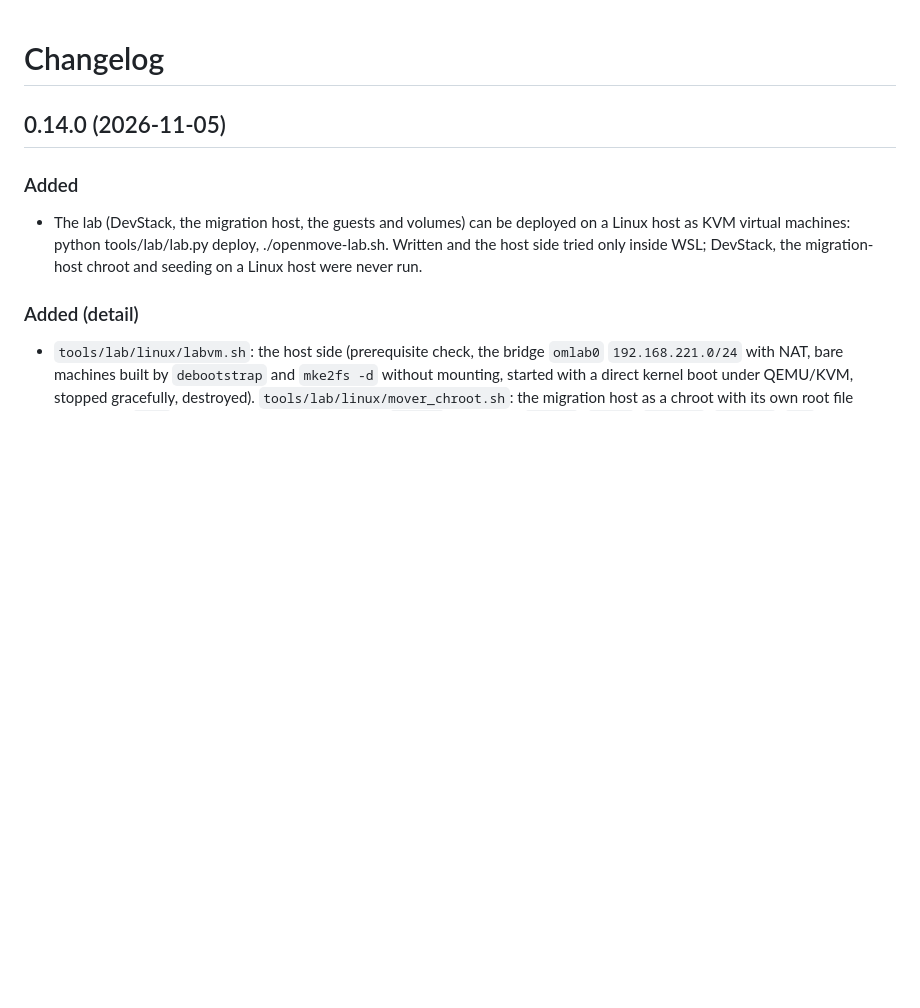
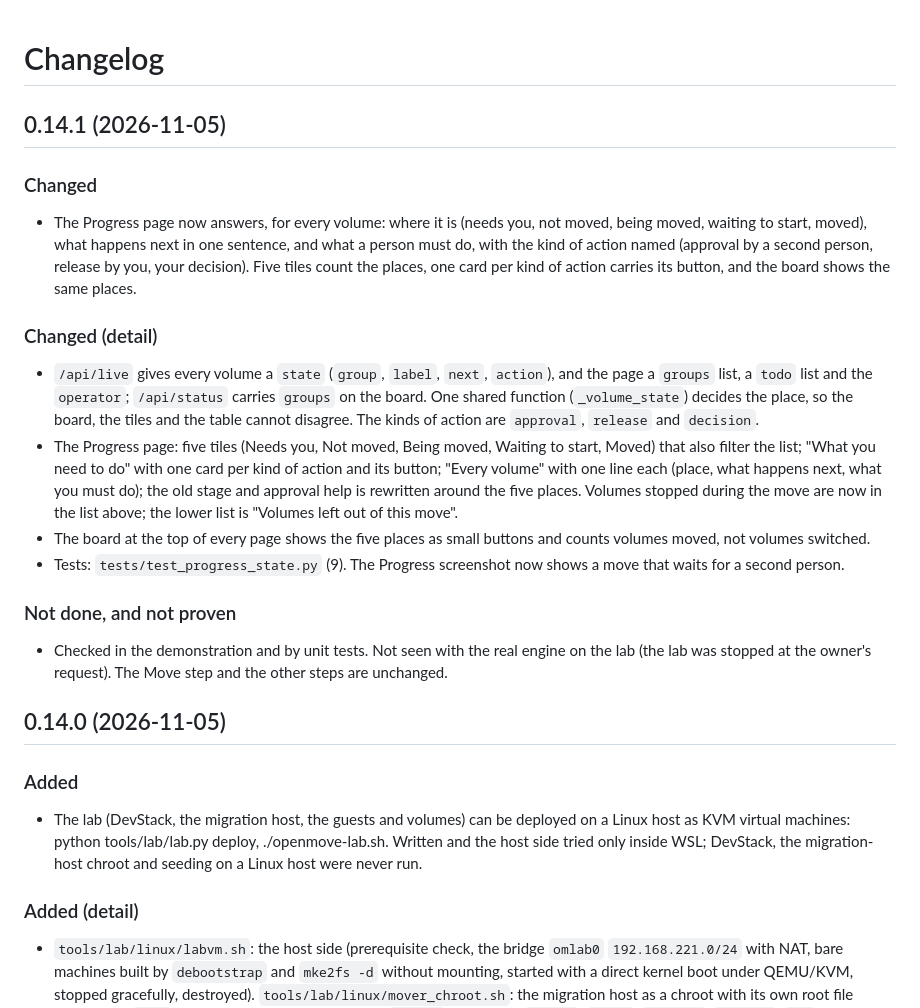
Before and after one commit to ebeauzec/OpenMove, a Markdown page: CHANGELOG.md, the part around the change. Rendered like a GitHub page; blank space fills up the shorter version.

Commit message:
OpenMove 0.14.1: Progress page: one place, one next step and one kind of action for every volume

```diff
--- a/CHANGELOG.md
+++ b/CHANGELOG.md
@@ -1,4 +1,18 @@
 # Changelog
+
+## 0.14.1 (2026-11-05)
+
+### Changed
+- The Progress page now answers, for every volume: where it is (needs you, not moved, being moved, waiting to start, moved), what happens next in one sentence, and what a person must do, with the kind of action named (approval by a second person, release by you, your decision). Five tiles count the places, one card per kind of action carries its button, and the board shows the same places.
+
+### Changed (detail)
+- `/api/live` gives every volume a `state` (`group`, `label`, `next`, `action`), and the page a `groups` list, a `todo` list and the `operator`; `/api/status` carries `groups` on the board. One shared function (`_volume_state`) decides the place, so the board, the tiles and the table cannot disagree. The kinds of action are `approval`, `release` and `decision`.
+- The Progress page: five tiles (Needs you, Not moved, Being moved, Waiting to start, Moved) that also filter the list; "What you need to do" with one card per kind of action and its button; "Every volume" with one line each (place, what happens next, what you must do); the old stage and approval help is rewritten around the five places. Volumes stopped during the move are now in the list above; the lower list is "Volumes left out of this move".
+- The board at the top of every page shows the five places as small buttons and counts volumes moved, not volumes switched.
+- Tests: `tests/test_progress_state.py` (9). The Progress screenshot now shows a move that waits for a second person.
+
+### Not done, and not proven
+- Checked in the demonstration and by unit tests. Not seen with the real engine on the lab (the lab was stopped at the owner's request). The Move step and the other steps are unchanged.
 
 ## 0.14.0 (2026-11-05)
 
```
Also changed, not shown: docs/USER_GUIDE.md (+7 -7 lines), docs/WALKTHROUGH.md (+19 -7 lines), docs/images/08-progress.png, 7 other files.
